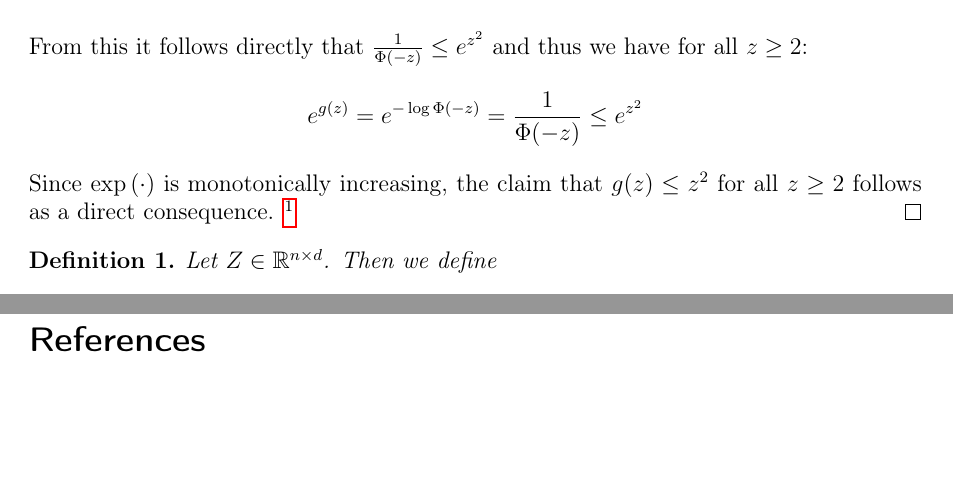
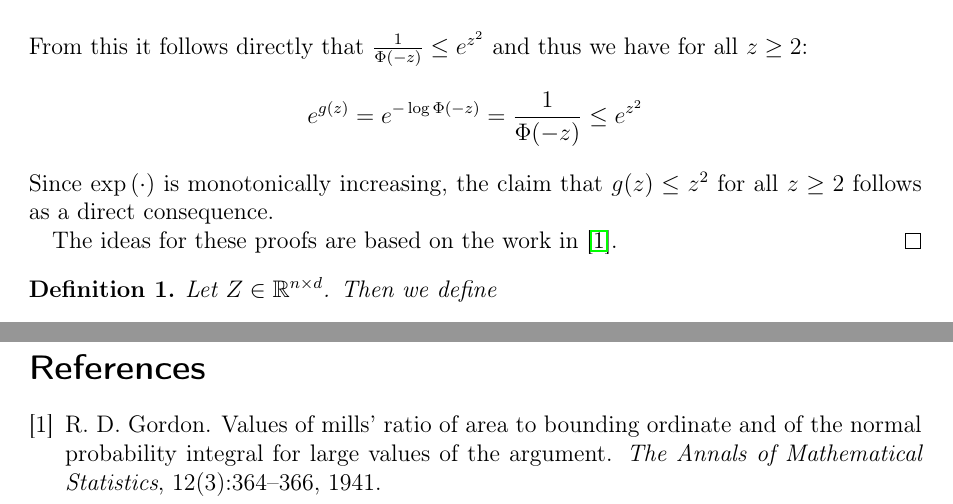
Before and after one commit to chr-peters/masters-thesis, a LaTeX thesis (masters_thesis_christian_peters.tex, which reads literature.bib, sections/notes.tex): two parts of pages 3 and 7 of 7, joined at a grey line, cut so that both start at the same text, the shorter picture padded with empty space. The pictures show the PDF file masters_thesis_christian_peters.pdf that the author committed with the source.

Commit message:
added references for gaussian bounds

```diff
--- a/literature.bib
+++ b/literature.bib
@@ -0,0 +5,8 @@
+  journal   = {The Annals of Mathematical Statistics},
+  number    = {3},
+  pages     = {364--366},
+  publisher = {Institute of Mathematical Statistics},
+  title     = {Values of Mills' Ratio of Area to Bounding Ordinate and of the Normal Probability Integral for Large Values of the Argument},
+  volume    = {12},
+  year      = {1941}
+}
--- a/sections/notes.tex
+++ b/sections/notes.tex
@@ -121,8 +121,8 @@ Now we can calculate the gradient of the objective function as follows:
     $$
     Since $\exp{\left( \cdot \right)}$ is monotonically increasing, the claim
     that $g(z) \leq z^2$ for all $z \geq 2$ follows as a direct consequence.
-    \footnote{The proofs of both lemmas were heavily inspired by
-        \url{https://www.johndcook.com/blog/norm-dist-bounds/}.}
+
+    The ideas for these proofs are based on the work in~\cite{gaussian_bounds}.
 \end{proof}
 
 \begin{definition}
```
Also changed, not shown: masters_thesis_christian_peters.pdf, literature.bib (4 more changed lines).
